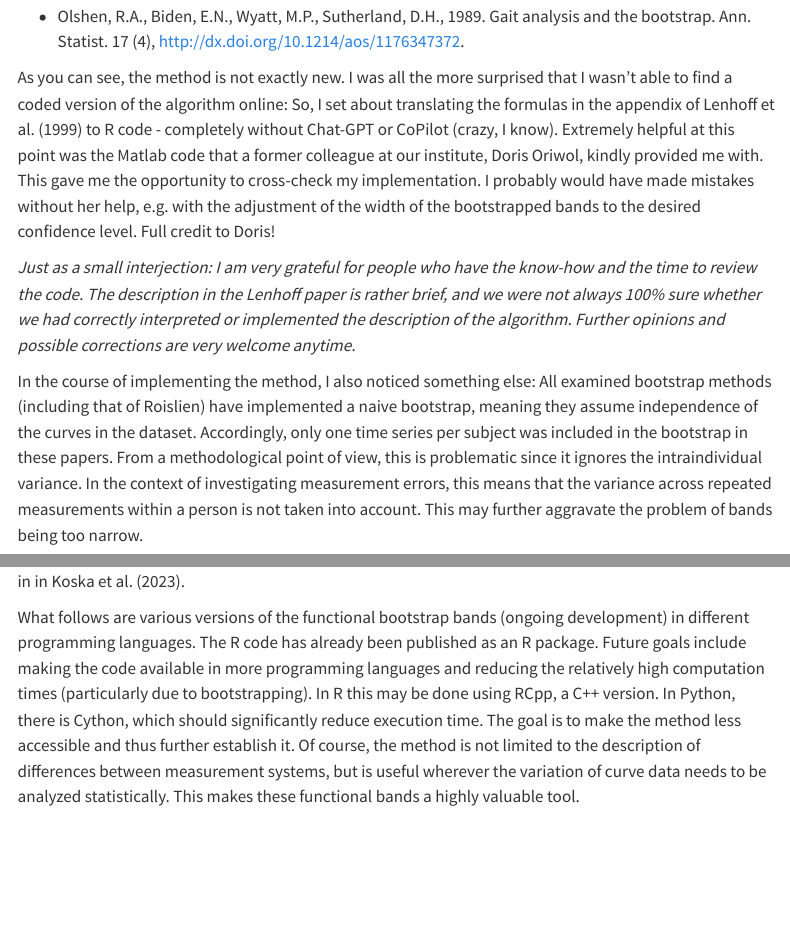
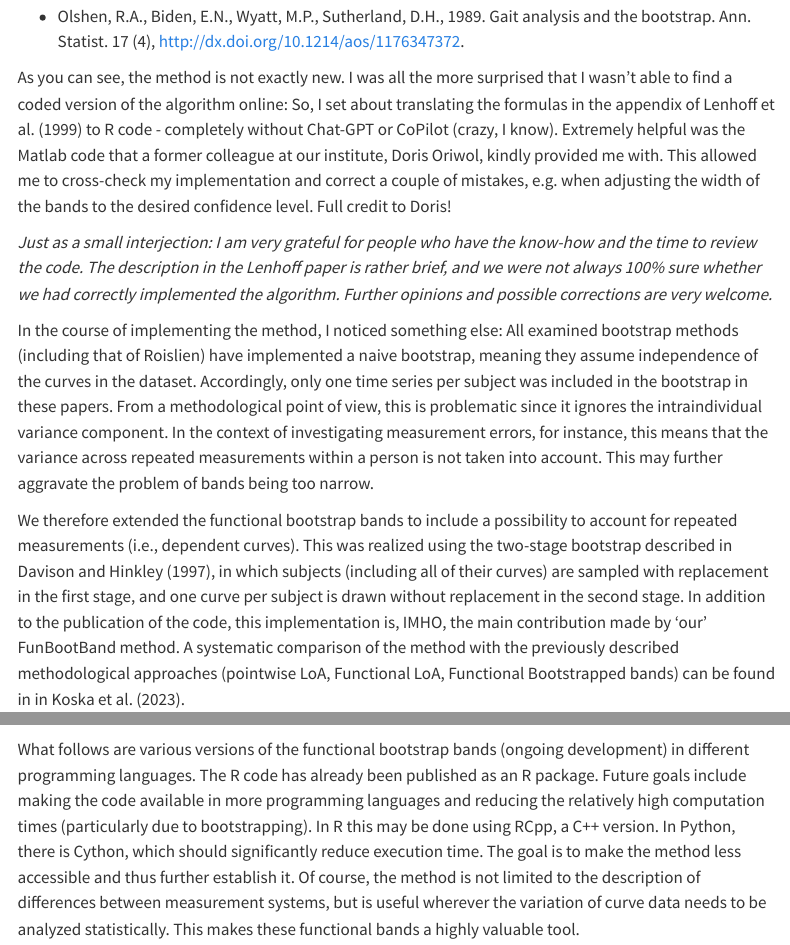
Before and after one commit to koda86/koda86.github.io, a Quarto document (index.qmd): the page in a window 1100 px wide, from 1100 px down, and a second part further down, joined at a grey line. Rendered offline with R 4.5, knitr and Pandoc in place of Quarto, with nearby package versions; some code elsewhere in the file could not run offline; menus at the side of the page are left out.

Commit message:
Text refinements

```diff
--- a/index.qmd
+++ b/index.qmd
@@ -21,13 +21,13 @@ Another paper that also describes a functional approach is the one by Lenhoff et
 
 -   Olshen, R.A., Biden, E.N., Wyatt, M.P., Sutherland, D.H., 1989. Gait analysis and the bootstrap. Ann. Statist. 17 (4), http://dx.doi.org/10.1214/aos/1176347372.
 
-As you can see, the method is not exactly new. I was all the more surprised that I wasn't able to find a coded version of the algorithm online: So, I set about translating the formulas in the appendix of Lenhoff et al. (1999) to R code - completely without Chat-GPT or CoPilot (crazy, I know). Extremely helpful at this point was the Matlab code that a former colleague at our institute, Doris Oriwol, kindly provided me with. This gave me the opportunity to cross-check my implementation. I probably would have made mistakes without her help, e.g. with the adjustment of the width of the bootstrapped bands to the desired confidence level. Full credit to Doris!
+As you can see, the method is not exactly new. I was all the more surprised that I wasn't able to find a coded version of the algorithm online: So, I set about translating the formulas in the appendix of Lenhoff et al. (1999) to R code - completely without Chat-GPT or CoPilot (crazy, I know). Extremely helpful was the Matlab code that a former colleague at our institute, Doris Oriwol, kindly provided me with. This allowed me to cross-check my implementation and correct a couple of mistakes, e.g. when adjusting the width of the bands to the desired confidence level. Full credit to Doris!
 
-*Just as a small interjection: I am very grateful for people who have the know-how and the time to review the code. The description in the Lenhoff paper is rather brief, and we were not always 100% sure whether we had correctly interpreted or implemented the description of the algorithm. Further opinions and possible corrections are very welcome anytime.*
+*Just as a small interjection: I am very grateful for people who have the know-how and the time to review the code. The description in the Lenhoff paper is rather brief, and we were not always 100% sure whether we had correctly implemented the algorithm. Further opinions and possible corrections are very welcome.*
 
-In the course of implementing the method, I also noticed something else: All examined bootstrap methods (including that of Roislien) have implemented a naive bootstrap, meaning they assume independence of the curves in the dataset. Accordingly, only one time series per subject was included in the bootstrap in these papers. From a methodological point of view, this is problematic since it ignores the intraindividual variance. In the context of investigating measurement errors, this means that the variance across repeated measurements within a person is not taken into account. This may further aggravate the problem of bands being too narrow.
+In the course of implementing the method, I noticed something else: All examined bootstrap methods (including that of Roislien) have implemented a naive bootstrap, meaning they assume independence of the curves in the dataset. Accordingly, only one time series per subject was included in the bootstrap in these papers. From a methodological point of view, this is problematic since it ignores the intraindividual variance component. In the context of investigating measurement errors, for instance, this means that the variance across repeated measurements within a person is not taken into account. This may further aggravate the problem of bands being too narrow.
 
-We therefore extended the functional bootstrap bands to include a possibility to account for repeated measurements (i.e., dependent curves). This was realized through the two-stage bootstrap described in Davison and Hinkley (1997), in which subjects (including all of their curves) are sampled with replacement in the first stage, and one curve per subject is drawn without replacement in the second stage. In addition to the publication of the code, this implementation is, IMHO, the main contribution made by the FunBootBand method. Again, anyone who has comments, suggestions for improvement, or finds bugs, is welcome to get in touch. A systematic comparison of the method with the previously described methodological approaches (pointwise LoA, Functional LoA, Functional Bootstrapped bands) can be found in in Koska et al. (2023).
+We therefore extended the functional bootstrap bands to include a possibility to account for repeated measurements (i.e., dependent curves). This was realized using the two-stage bootstrap described in Davison and Hinkley (1997), in which subjects (including all of their curves) are sampled with replacement in the first stage, and one curve per subject is drawn without replacement in the second stage. In addition to the publication of the code, this implementation is, IMHO, the main contribution made by 'our' FunBootBand method. A systematic comparison of the method with the previously described methodological approaches (pointwise LoA, Functional LoA, Functional Bootstrapped bands) can be found in in Koska et al. (2023).
 
 What follows are various versions of the functional bootstrap bands (ongoing development) in different programming languages. The R code has already been published as an R package. Future goals include making the code available in more programming languages and reducing the relatively high computation times (particularly due to bootstrapping). In R this may be done using RCpp, a C++ version. In Python, there is Cython, which should significantly reduce execution time. The goal is to make the method less accessible and thus further establish it. Of course, the method is not limited to the description of differences between measurement systems, but is useful wherever the variation of curve data needs to be analyzed statistically. This makes these functional bands a highly valuable tool.
 
```
Also changed, not shown: docs/search.json, 2 other files.
